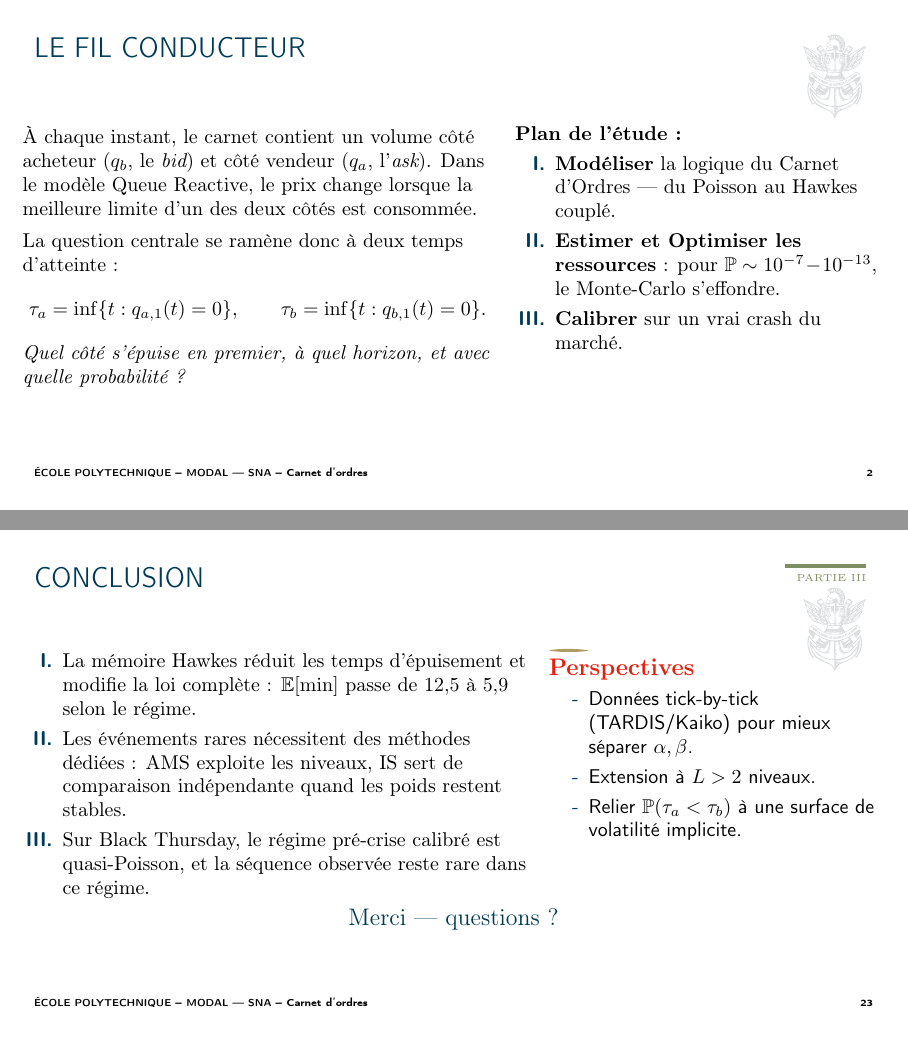
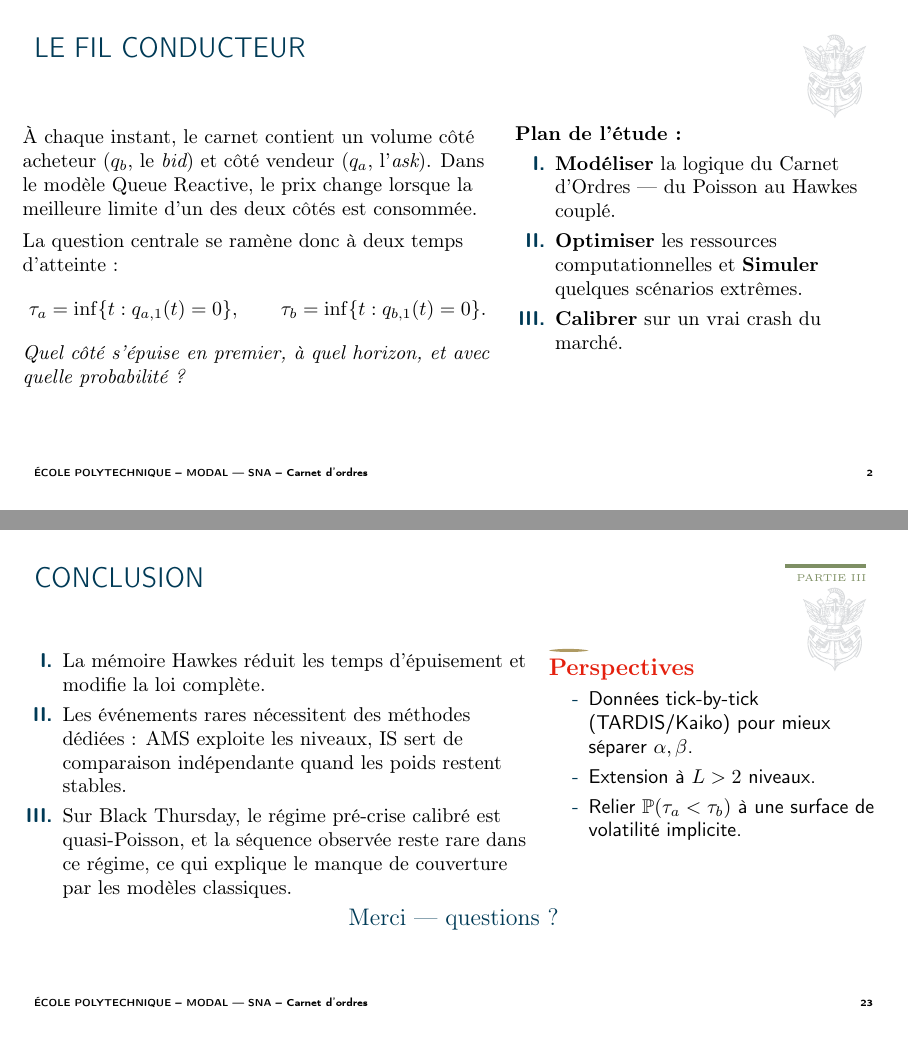
Before and after one commit to anassettahiri2004/Carnet-d-ordres-SNA, LaTeX slides (Second try soutenance/soutenance.tex): pages 2 and 23 of 29, joined at a grey line. Compiled offline with pdfLaTeX.

Commit message:
Fix minor slide content and layout corrections

```diff
--- a/Second try soutenance/soutenance.tex
+++ b/Second try soutenance/soutenance.tex
@@ -44,7 +44,7 @@ La question centrale se ramène donc à deux temps d'atteinte :
 \textbf{Plan de l'étude :}
 \begin{itemize}
 \item[\textbf{I.}] \textbf{Modéliser} la logique du Carnet d'Ordres — du Poisson au Hawkes couplé.
-\item[\textbf{II.}] \textbf{Estimer et Optimiser les ressources} : pour $\PP\sim 10^{-7}\!-\!10^{-13}$, le Monte-Carlo s'effondre.
+\item[\textbf{II.}] \textbf{Optimiser} les ressources computationnelles et \textbf{Simuler} quelques scénarios extrêmes.
 \item[\textbf{III.}] \textbf{Calibrer} sur un vrai crash du marché.
 \end{itemize}
 \end{column}
@@ -502,9 +502,9 @@ Calibration & Instable ($\hat\alpha\to 0$ ou $\beta^-$) & Stable\\
 \begin{columns}[T]
 \begin{column}{0.6\textwidth}
 \begin{enumerate}
-\item[\textbf{I.}] La mémoire Hawkes réduit les temps d'épuisement et modifie la loi complète : $\E[\min]$ passe de $12{,}5$ à $5{,}9$ selon le régime.
+\item[\textbf{I.}] La mémoire Hawkes réduit les temps d'épuisement et modifie la loi complète.
 \item[\textbf{II.}] Les événements rares nécessitent des méthodes dédiées : AMS exploite les niveaux, IS sert de comparaison indépendante quand les poids restent stables.
-\item[\textbf{III.}] Sur Black Thursday, le régime pré-crise calibré est quasi-Poisson, et la séquence observée reste rare dans ce régime.
+\item[\textbf{III.}] Sur Black Thursday, le régime pré-crise calibré est quasi-Poisson, et la séquence observée reste rare dans ce régime, ce qui explique le manque de couverture par les modèles classiques.
 \end{enumerate}
 \end{column}
 \begin{column}{0.4\textwidth}
```
Also changed, not shown: Second try soutenance/soutenance.pdf, 2 other files.
